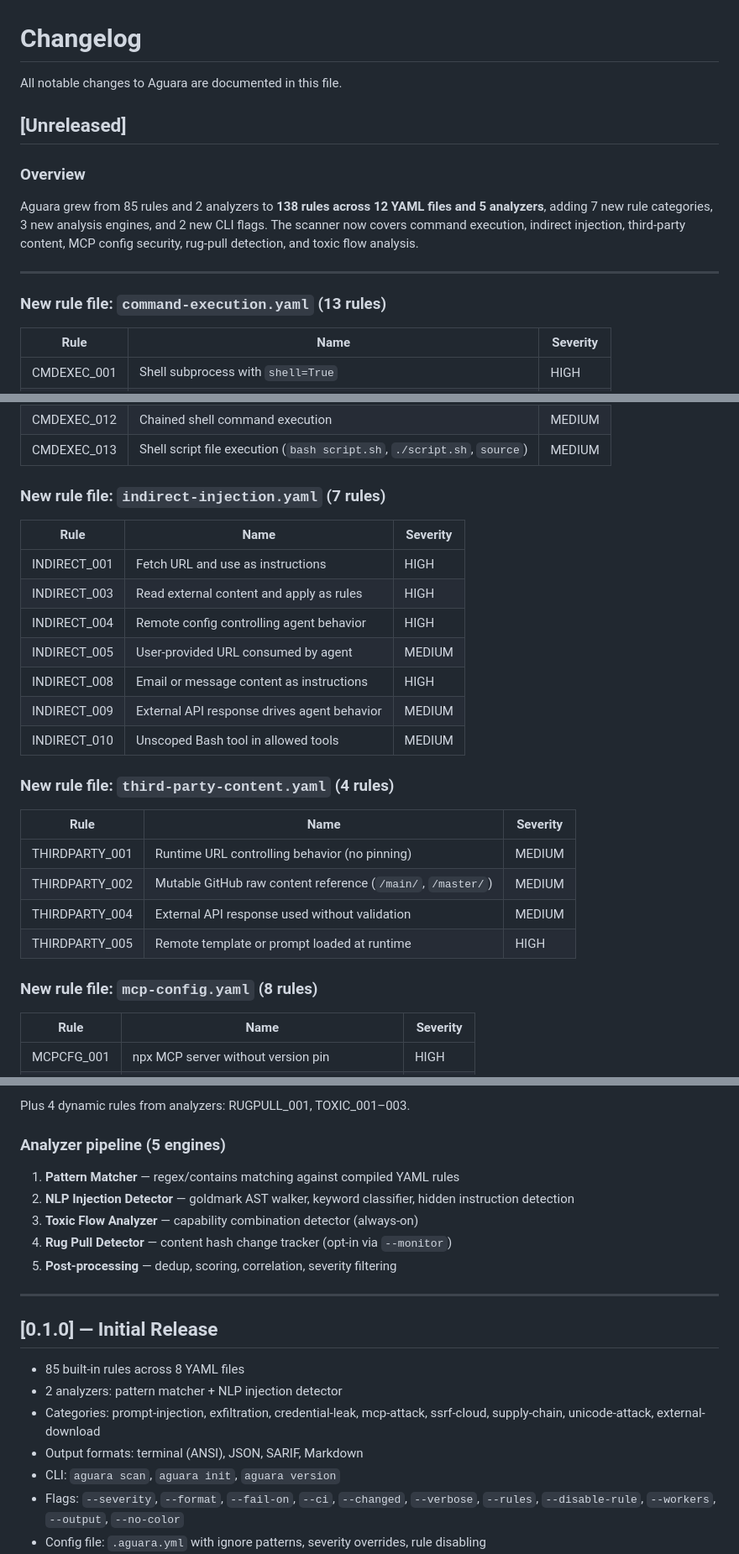
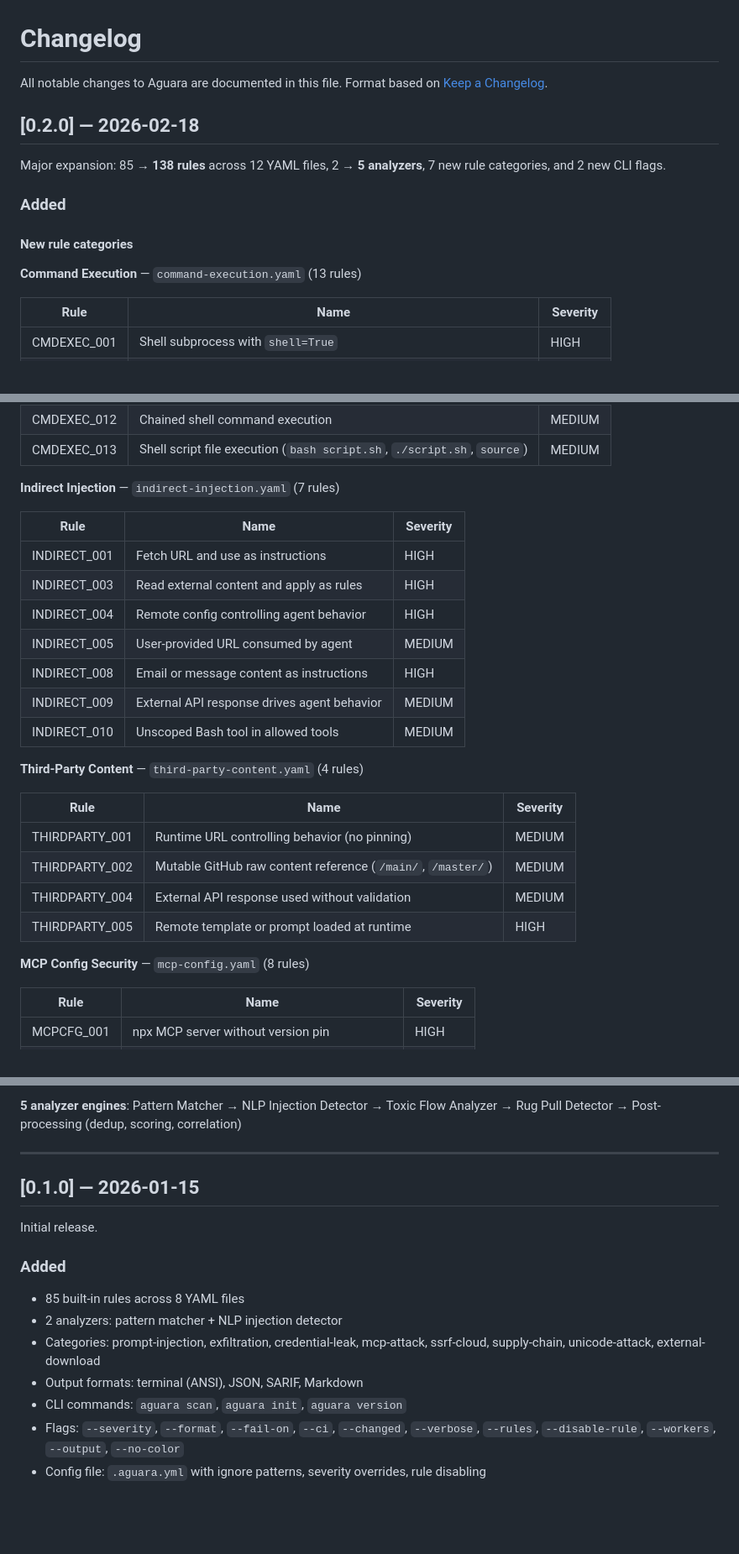
Before and after one commit to garagon/aguara, a Markdown page: CHANGELOG.md, 3 parts joined by grey strips. Shown at 84% size. Drawn GitHub-style; blank space fills up the shorter version.

```diff
--- a/CHANGELOG.md
+++ b/CHANGELOG.md
@@ -1,16 +1,17 @@
 # Changelog
 
 All notable changes to Aguara are documented in this file.
+Format based on [Keep a Changelog](https://keepachangelog.com/).
 
-## [Unreleased]
+## [0.2.0] — 2026-02-18
 
-### Overview
+Major expansion: 85 → **138 rules** across 12 YAML files, 2 → **5 analyzers**, 7 new rule categories, and 2 new CLI flags.
 
-Aguara grew from 85 rules and 2 analyzers to **138 rules across 12 YAML files and 5 analyzers**, adding 7 new rule categories, 3 new analysis engines, and 2 new CLI flags. The scanner now covers command execution, indirect injection, third-party content, MCP config security, rug-pull detection, and toxic flow analysis.
+### Added
 
----
+#### New rule categories
 
-### New rule file: `command-execution.yaml` (13 rules)
+**Command Execution** — `command-execution.yaml` (13 rules)
 
 | Rule | Name | Severity |
 |------|------|----------|
@@ -28,7 +29,7 @@ Aguara grew from 85 rules and 2 analyzers to **138 rules across 12 YAML files an
 | CMDEXEC_012 | Chained shell command execution | MEDIUM |
 | CMDEXEC_013 | Shell script file execution (`bash script.sh`, `./script.sh`, `source`) | MEDIUM |
 
-### New rule file: `indirect-injection.yaml` (7 rules)
+**Indirect Injection** — `indirect-injection.yaml` (7 rules)
 
 | Rule | Name | Severity |
 |------|------|----------|
@@ -40,7 +41,7 @@ Aguara grew from 85 rules and 2 analyzers to **138 rules across 12 YAML files an
 | INDIRECT_009 | External API response drives agent behavior | MEDIUM |
 | INDIRECT_010 | Unscoped Bash tool in allowed tools | MEDIUM |
 
-### New rule file: `third-party-content.yaml` (4 rules)
+**Third-Party Content** — `third-party-content.yaml` (4 rules)
 
 | Rule | Name | Severity |
 |------|------|----------|
@@ -49,7 +50,7 @@ Aguara grew from 85 rules and 2 analyzers to **138 rules across 12 YAML files an
 | THIRDPARTY_004 | External API response used without validation | MEDIUM |
 | THIRDPARTY_005 | Remote template or prompt loaded at runtime | HIGH |
 
-### New rule file: `mcp-config.yaml` (8 rules)
+**MCP Config Security** — `mcp-config.yaml` (8 rules)
 
 | Rule | Name | Severity |
 |------|------|----------|
@@ -123,23 +123,19 @@ Detects dangerous capability combinations within a single skill. When a file exh
 
-Plus 4 dynamic rules from analyzers: RUGPULL_001, TOXIC_001–003.
-
-### Analyzer pipeline (5 engines)
-
-1. **Pattern Matcher** — regex/contains matching against compiled YAML rules
-2. **NLP Injection Detector** — goldmark AST walker, keyword classifier, hidden instruction detection
-3. **Toxic Flow Analyzer** — capability combination detector (always-on)
-4. **Rug Pull Detector** — content hash change tracker (opt-in via `--monitor`)
-5. **Post-processing** — dedup, scoring, correlation, severity filtering
+**5 analyzer engines**: Pattern Matcher → NLP Injection Detector → Toxic Flow Analyzer → Rug Pull Detector → Post-processing (dedup, scoring, correlation)
 
 ---
 
-## [0.1.0] — Initial Release
+## [0.1.0] — 2026-01-15
+
+Initial release.
+
+### Added
 
 - 85 built-in rules across 8 YAML files
 - 2 analyzers: pattern matcher + NLP injection detector
 - Categories: prompt-injection, exfiltration, credential-leak, mcp-attack, ssrf-cloud, supply-chain, unicode-attack, external-download
 - Output formats: terminal (ANSI), JSON, SARIF, Markdown
-- CLI: `aguara scan`, `aguara init`, `aguara version`
+- CLI commands: `aguara scan`, `aguara init`, `aguara version`
 - Flags: `--severity`, `--format`, `--fail-on`, `--ci`, `--changed`, `--verbose`, `--rules`, `--disable-rule`, `--workers`, `--output`, `--no-color`
 - Config file: `.aguara.yml` with ignore patterns, severity overrides, rule disabling
 - SARIF output for GitHub Code Scanning integration
```
Also changed, not shown: other parts of CHANGELOG.md (+27 -28 lines).
